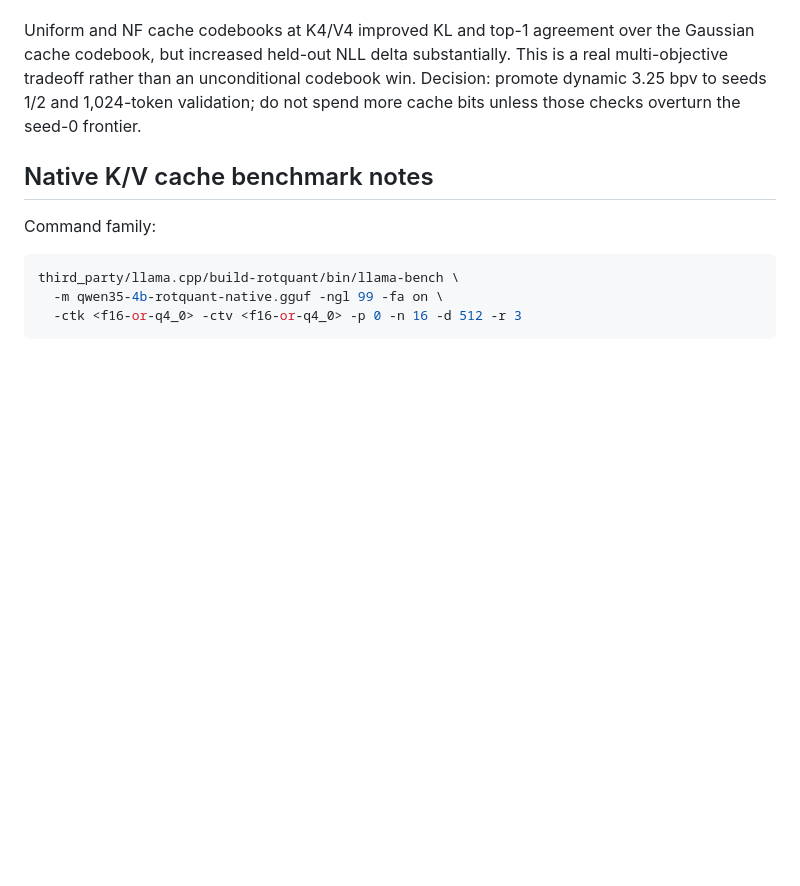
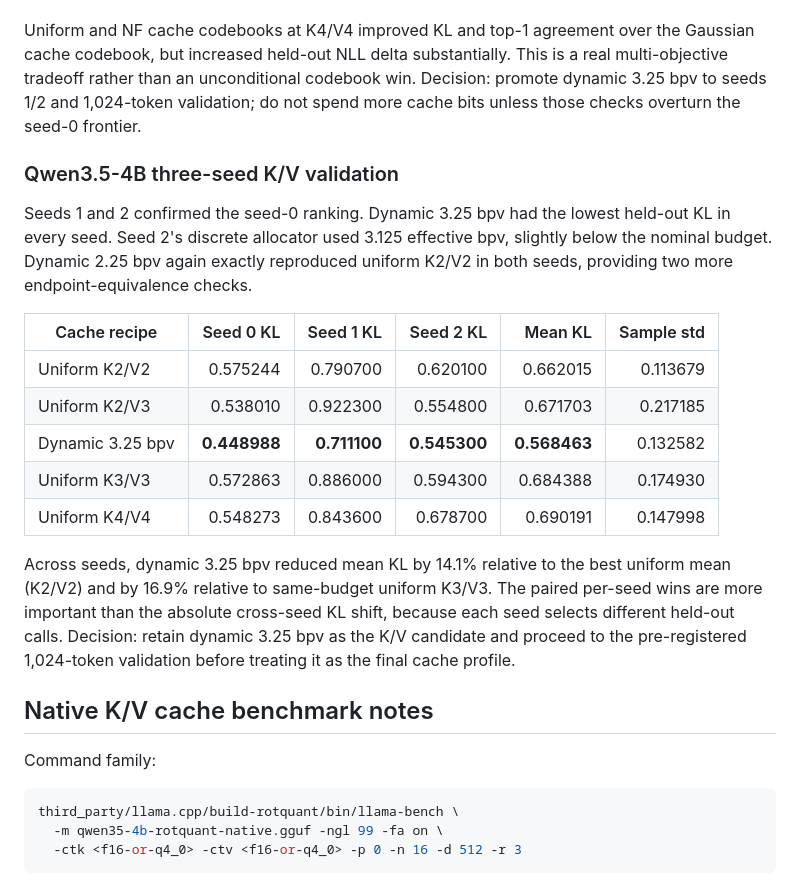
Before and after one commit to CodeHalwell/rotquant, a Markdown page: docs/experiment_log.md, the part around the change. Rendered like a GitHub page; blank space fills up the shorter version.

Commit message:
Record three-seed Qwen KV validation

```diff
--- a/docs/experiment_log.md
+++ b/docs/experiment_log.md
@@ -197,6 +197,28 @@ This is a real multi-objective tradeoff rather than an unconditional codebook
 win. Decision: promote dynamic 3.25 bpv to seeds 1/2 and 1,024-token validation;
 do not spend more cache bits unless those checks overturn the seed-0 frontier.
 
+### Qwen3.5-4B three-seed K/V validation
+
+Seeds 1 and 2 confirmed the seed-0 ranking. Dynamic 3.25 bpv had the lowest
+held-out KL in every seed. Seed 2's discrete allocator used 3.125 effective bpv,
+slightly below the nominal budget. Dynamic 2.25 bpv again exactly reproduced
+uniform K2/V2 in both seeds, providing two more endpoint-equivalence checks.
+
+| Cache recipe | Seed 0 KL | Seed 1 KL | Seed 2 KL | Mean KL | Sample std |
+|---|---:|---:|---:|---:|---:|
+| Uniform K2/V2 | 0.575244 | 0.790700 | 0.620100 | 0.662015 | 0.113679 |
+| Uniform K2/V3 | 0.538010 | 0.922300 | 0.554800 | 0.671703 | 0.217185 |
+| Dynamic 3.25 bpv | **0.448988** | **0.711100** | **0.545300** | **0.568463** | 0.132582 |
+| Uniform K3/V3 | 0.572863 | 0.886000 | 0.594300 | 0.684388 | 0.174930 |
+| Uniform K4/V4 | 0.548273 | 0.843600 | 0.678700 | 0.690191 | 0.147998 |
+
+Across seeds, dynamic 3.25 bpv reduced mean KL by 14.1% relative to the best
+uniform mean (K2/V2) and by 16.9% relative to same-budget uniform K3/V3. The
+paired per-seed wins are more important than the absolute cross-seed KL shift,
+because each seed selects different held-out calls. Decision: retain dynamic
+3.25 bpv as the K/V candidate and proceed to the pre-registered 1,024-token
+validation before treating it as the final cache profile.
+
 ## Native K/V cache benchmark notes
 
 Command family:
```
